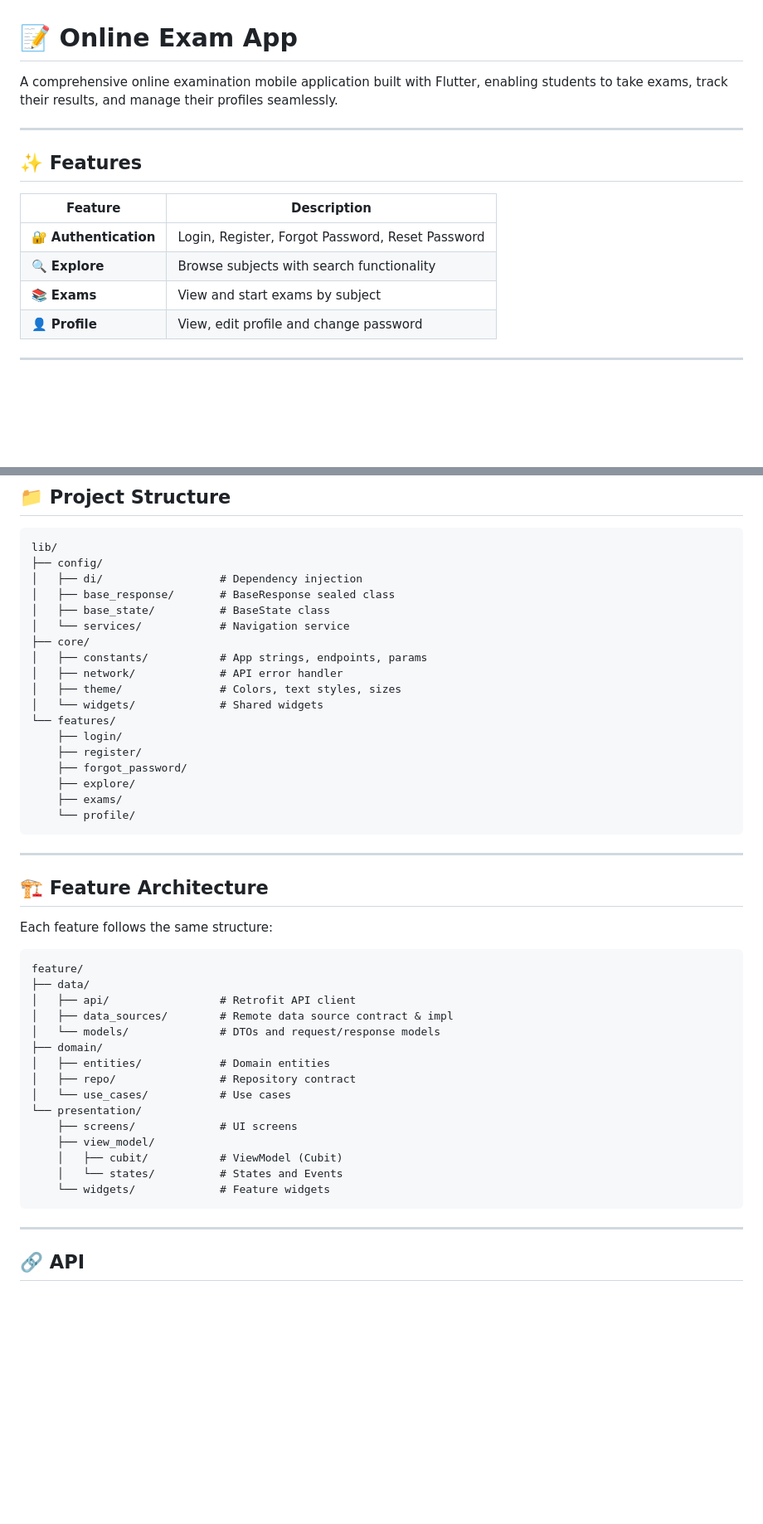
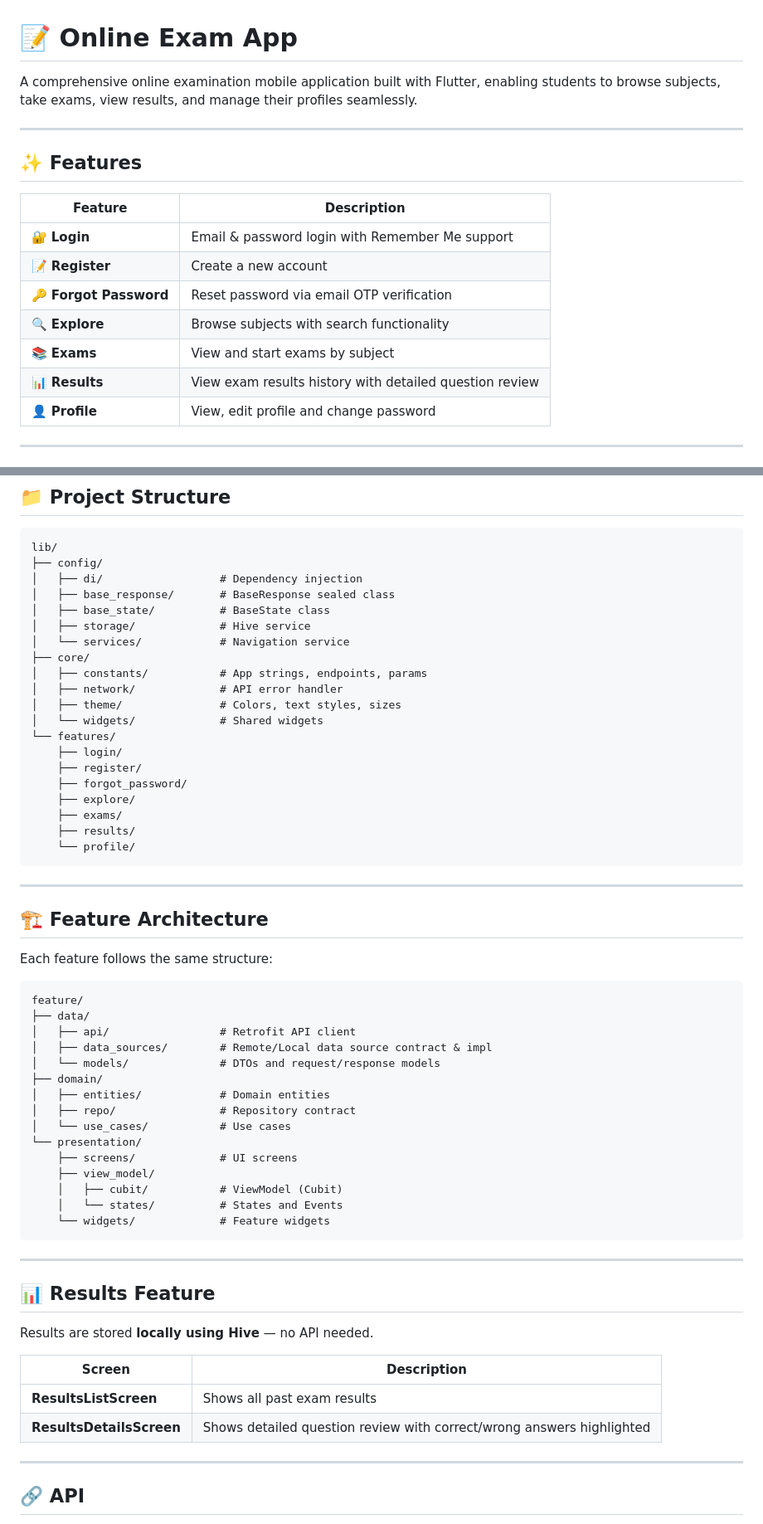
Before and after one commit to abanoub6/online-exam-app, a Markdown page: README.md, 2 parts joined by grey strips. Shown at 83% size. GitHub-like rendering; blank space fills up the shorter version.

Commit message:
Revise README with updated features and details
Updated README to reflect new features and changes.

````diff
--- a/README.md
+++ b/README.md
@@ -1,6 +1,6 @@
 # 📝 Online Exam App
 
-A comprehensive online examination mobile application built with Flutter, enabling students to take exams, track their results, and manage their profiles seamlessly.
+A comprehensive online examination mobile application built with Flutter, enabling students to browse subjects, take exams, view results, and manage their profiles seamlessly.
 
 ---
 
@@ -8,9 +8,12 @@ A comprehensive online examination mobile application built with Flutter, enabli
 
 | Feature | Description |
 |---|---|
-| 🔐 **Authentication** | Login, Register, Forgot Password, Reset Password |
+| 🔐 **Login** | Email & password login with Remember Me support |
+| 📝 **Register** | Create a new account |
+| 🔑 **Forgot Password** | Reset password via email OTP verification |
 | 🔍 **Explore** | Browse subjects with search functionality |
 | 📚 **Exams** | View and start exams by subject |
+| 📊 **Results** | View exam results history with detailed question review |
 | 👤 **Profile** | View, edit profile and change password |
 
 ---
@@ -50,6 +54,7 @@ lib/
 │   ├── di/                  # Dependency injection
 │   ├── base_response/       # BaseResponse sealed class
 │   ├── base_state/          # BaseState class
+│   ├── storage/             # Hive service
 │   └── services/            # Navigation service
 ├── core/
 │   ├── constants/           # App strings, endpoints, params
@@ -62,6 +67,7 @@ lib/
     ├── forgot_password/
     ├── explore/
     ├── exams/
+    ├── results/
     └── profile/
 ```
 
@@ -75,7 +81,7 @@ Each feature follows the same structure:
 feature/
 ├── data/
 │   ├── api/                 # Retrofit API client
-│   ├── data_sources/        # Remote data source contract & impl
+│   ├── data_sources/        # Remote/Local data source contract & impl
 │   └── models/              # DTOs and request/response models
 ├── domain/
 │   ├── entities/            # Domain entities
@@ -88,6 +94,17 @@ feature/
     │   └── states/          # States and Events
     └── widgets/             # Feature widgets
 ```
+
+---
+
+## 📊 Results Feature
+
+Results are stored **locally using Hive** — no API needed.
+
+| Screen | Description |
+|---|---|
+| **ResultsListScreen** | Shows all past exam results |
+| **ResultsDetailsScreen** | Shows detailed question review with correct/wrong answers highlighted |
 
 ---
 
````
Also changed, not shown: other parts of README.md (+3 -2 lines).
